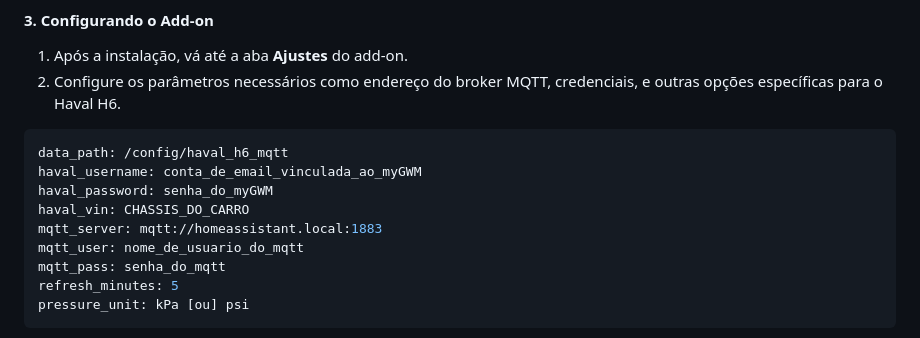
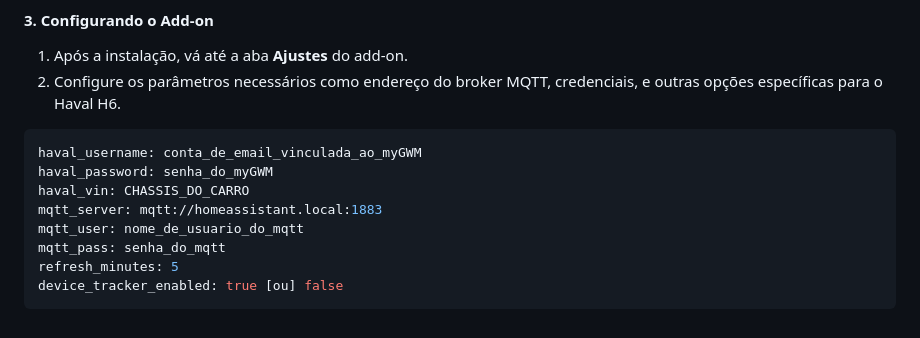
Before and after one commit to havaleiros/hassio-haval-h6-to-mqtt, a Markdown page: haval-h6-mqtt/README.md, the part around one of its changes. GitHub-like rendering.

````diff
--- a/haval-h6-mqtt/README.md
+++ b/haval-h6-mqtt/README.md
@@ -29,7 +29,6 @@ https://github.com/havaleiros/hassio-haval-h6-to-mqtt
 1. Após a instalação, vá até a aba **Ajustes** do add-on.
 2. Configure os parâmetros necessários como endereço do broker MQTT, credenciais, e outras opções específicas para o Haval H6.
 ```yaml
-data_path: /config/haval_h6_mqtt
 haval_username: conta_de_email_vinculada_ao_myGWM
 haval_password: senha_do_myGWM
 haval_vin: CHASSIS_DO_CARRO
@@ -37,6 +36,6 @@ mqtt_server: mqtt://homeassistant.local:1883
 mqtt_user: nome_de_usuario_do_mqtt
 mqtt_pass: senha_do_mqtt
 refresh_minutes: 5
-pressure_unit: kPa [ou] psi
+device_tracker_enabled: true [ou] false
 ```
 
````
Also changed, not shown: other parts of haval-h6-mqtt/README.md (+45 -4 lines), haval-h6-mqtt/CHANGELOG.md (+10 -0 lines), haval-h6-mqtt/LICENSE.md (deleted, +0 -21 lines), haval-h6-mqtt/images/HomeAssistant_Example.png, haval-h6-mqtt/images/addon_settings.png, 13 other files.
